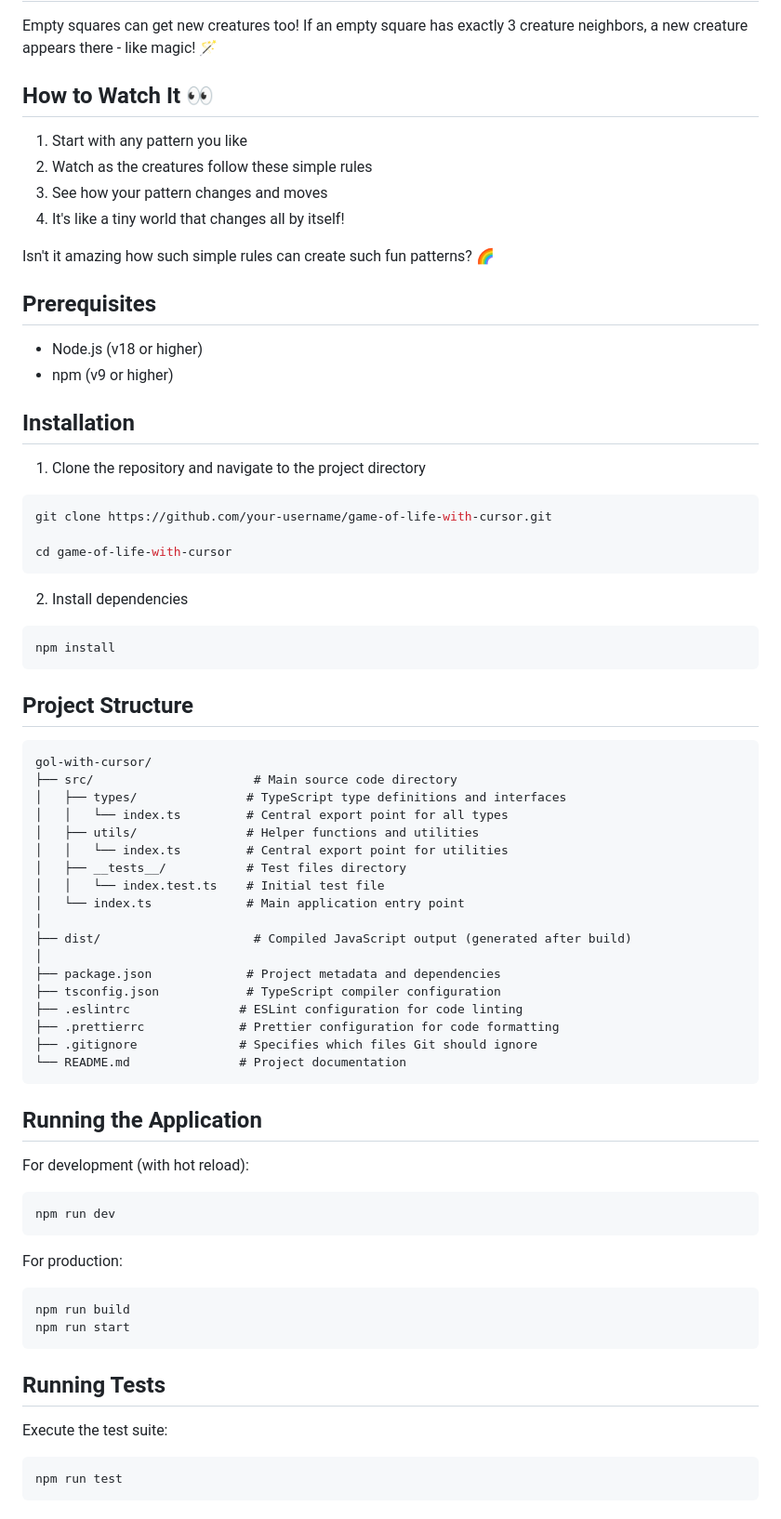
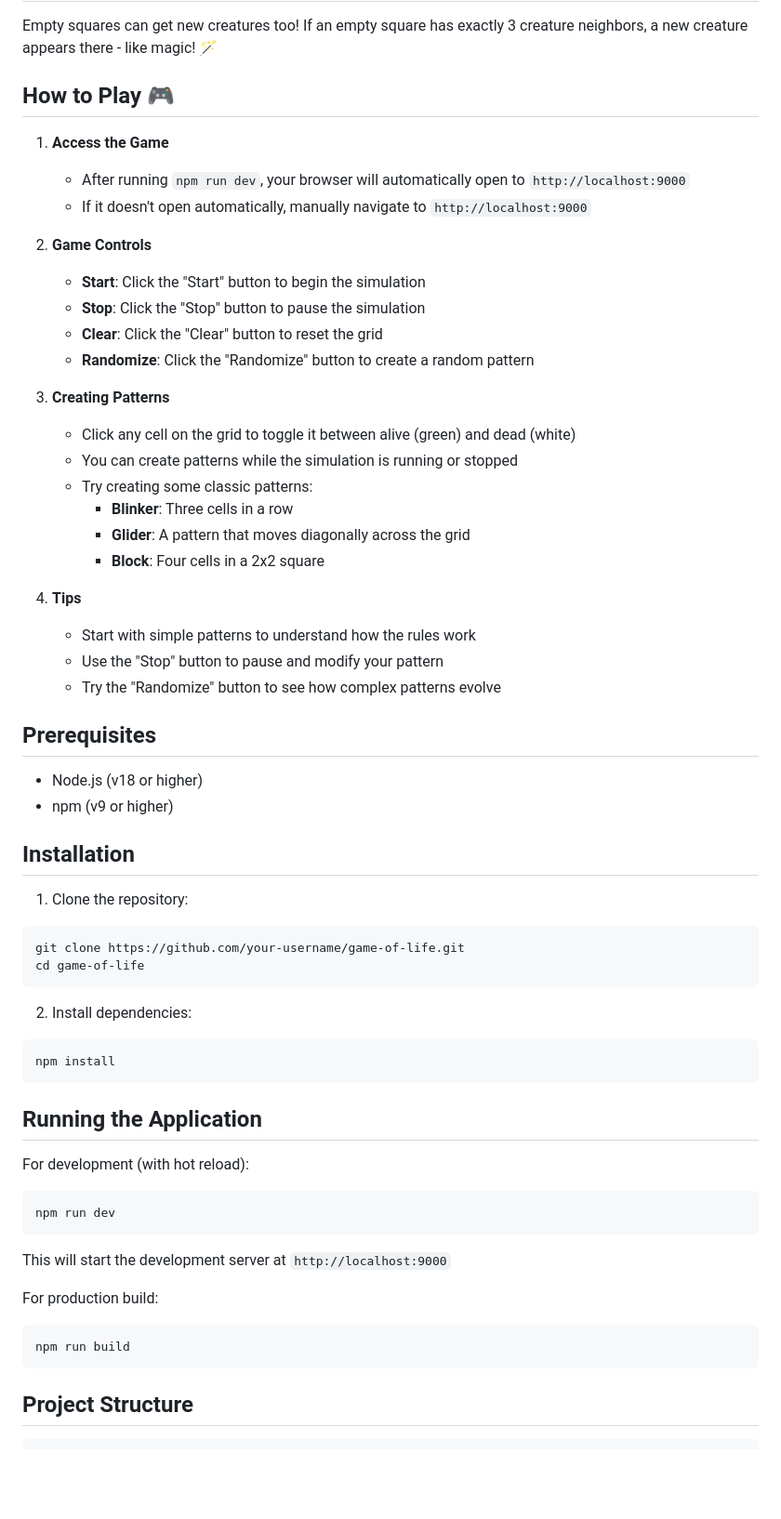
Before and after one commit to limsim/gol-by-cursor, a Markdown page: README.md, the part around one of its changes. Shown at 93% size. Drawn GitHub-style; blank space fills up the shorter version.

Commit message:
Update README with table of contents and improved organization

````diff
--- a/README.md
+++ b/README.md
@@ -25,15 +36,30 @@ The tiny creatures follow three simple rules:
 
 Empty squares can get new creatures too! If an empty square has exactly 3 creature neighbors, a new creature appears there - like magic! 🪄
 
-## How to Watch It 👀
+## How to Play 🎮
 
-1. Start with any pattern you like
-2. Watch as the creatures follow these simple rules
-3. See how your pattern changes and moves
-4. It's like a tiny world that changes all by itself!
+1. **Access the Game**
+   - After running `npm run dev`, your browser will automatically open to `http://localhost:9000`
+   - If it doesn't open automatically, manually navigate to `http://localhost:9000`
 
-Isn't it amazing how such simple rules can create such fun patterns? 🌈
+2. **Game Controls**
+   - **Start**: Click the "Start" button to begin the simulation
+   - **Stop**: Click the "Stop" button to pause the simulation
+   - **Clear**: Click the "Clear" button to reset the grid
+   - **Randomize**: Click the "Randomize" button to create a random pattern
 
+3. **Creating Patterns**
+   - Click any cell on the grid to toggle it between alive (green) and dead (white)
+   - You can create patterns while the simulation is running or stopped
+   - Try creating some classic patterns:
+     - **Blinker**: Three cells in a row
+     - **Glider**: A pattern that moves diagonally across the grid
+     - **Block**: Four cells in a 2x2 square
+
+4. **Tips**
+   - Start with simple patterns to understand how the rules work
+   - Use the "Stop" button to pause and modify your pattern
+   - Try the "Randomize" button to see how complex patterns evolve
 
 ## Prerequisites
 
@@ -42,38 +68,15 @@ Isn't it amazing how such simple rules can create such fun patterns? 🌈
 
 ## Installation
 
-1. Clone the repository and navigate to the project directory
+1. Clone the repository:
 ```bash
-git clone https://github.com/your-username/game-of-life-with-cursor.git
-
-cd game-of-life-with-cursor
+git clone https://github.com/your-username/game-of-life.git
+cd game-of-life
 ```
 
-2. Install dependencies
+2. Install dependencies:
 ```bash
 npm install
-```
-
-## Project Structure
-```
-gol-with-cursor/
-├── src/                      # Main source code directory
-│   ├── types/               # TypeScript type definitions and interfaces
-│   │   └── index.ts         # Central export point for all types
-│   ├── utils/               # Helper functions and utilities
-│   │   └── index.ts         # Central export point for utilities
-│   ├── __tests__/           # Test files directory
-│   │   └── index.test.ts    # Initial test file
-│   └── index.ts             # Main application entry point
-│
-├── dist/                     # Compiled JavaScript output (generated after build)
-│
-├── package.json             # Project metadata and dependencies
-├── tsconfig.json            # TypeScript compiler configuration
-├── .eslintrc               # ESLint configuration for code linting
-├── .prettierrc             # Prettier configuration for code formatting
-├── .gitignore              # Specifies which files Git should ignore
-└── README.md               # Project documentation
 ```
 
 ## Running the Application
@@ -83,15 +86,12 @@ For development (with hot reload):
 npm run dev
 ```
 
-For production:
+This will start the development server at `http://localhost:9000`
+
+For production build:
 ```bash
 npm run build
-npm run start
 ```
 
-## Running Tests
-
-Execute the test suite:
-```bash
-npm run test
+## Project Structure
 ```
````
Also changed, not shown: other parts of README.md (+41 -30 lines).
